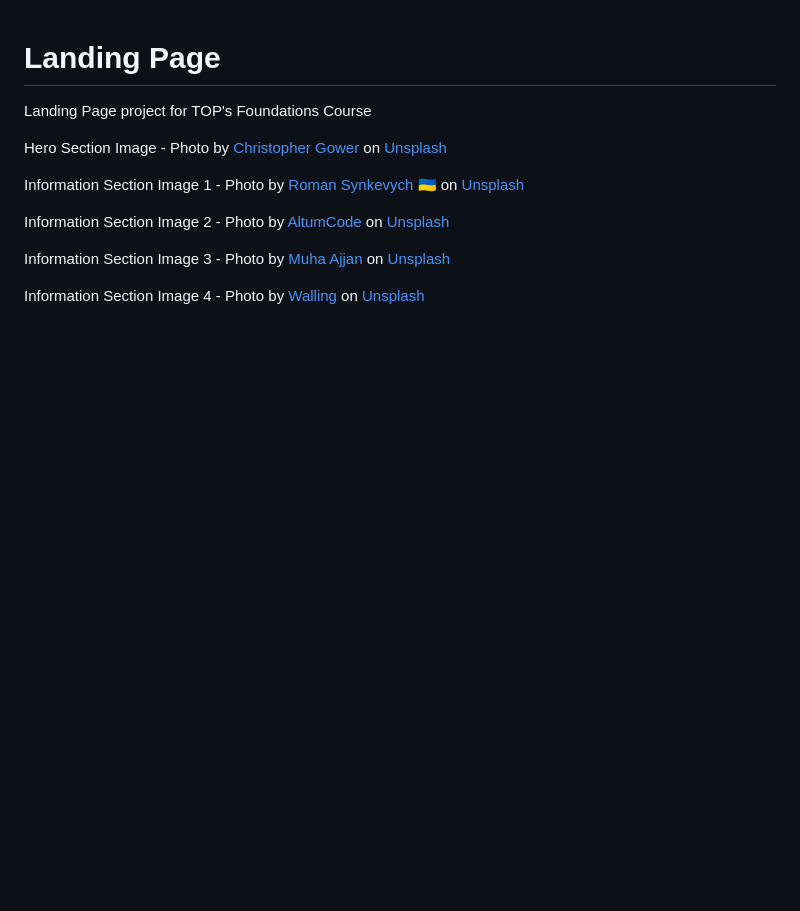
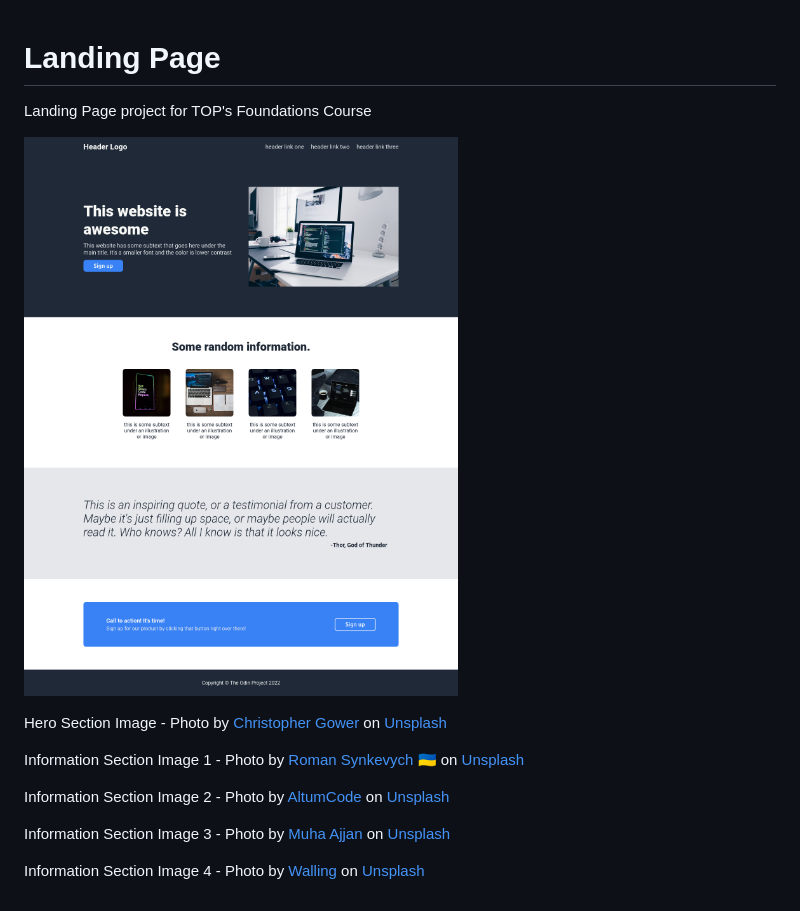
Before and after one commit to markbatho/landing-page, a Markdown page: README.md, the part around the change. GitHub-like rendering; pictures changed too: images/completed.png (added); blank space fills up the shorter version.

Commit message:
Add finished project image to readme file

```diff
--- a/README.md
+++ b/README.md
@@ -1,6 +1,8 @@
 # Landing Page
 
 Landing Page project for TOP's Foundations Course
+
+![Finished project](./images/completed.png)
 
 Hero Section Image -
 Photo by <a href="https://unsplash.com/@cgower?utm_source=unsplash&utm_medium=referral&utm_content=creditCopyText">Christopher Gower</a> on <a href="https://unsplash.com/s/photos/coding?utm_source=unsplash&utm_medium=referral&utm_content=creditCopyText">Unsplash</a>
```
